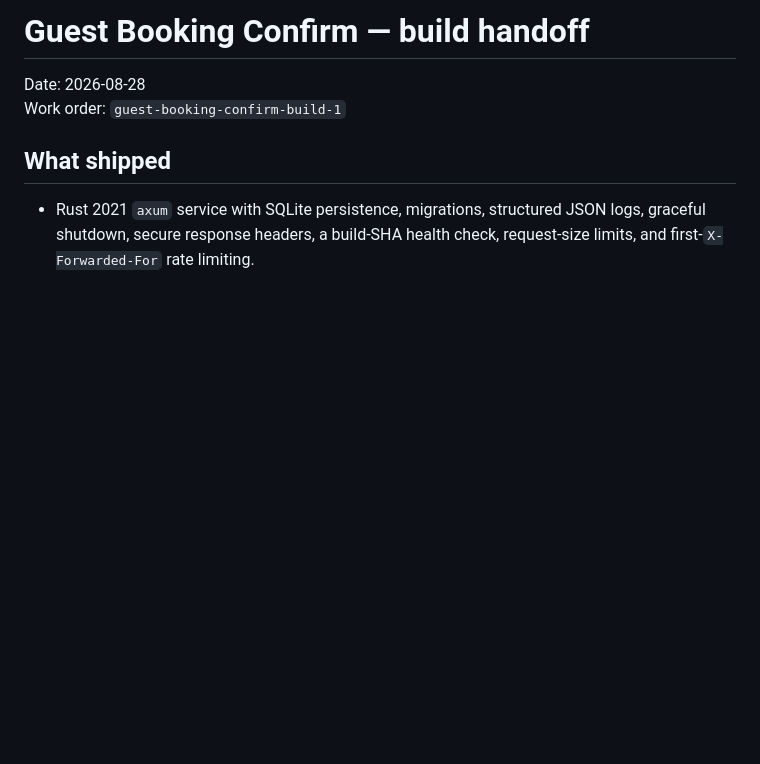
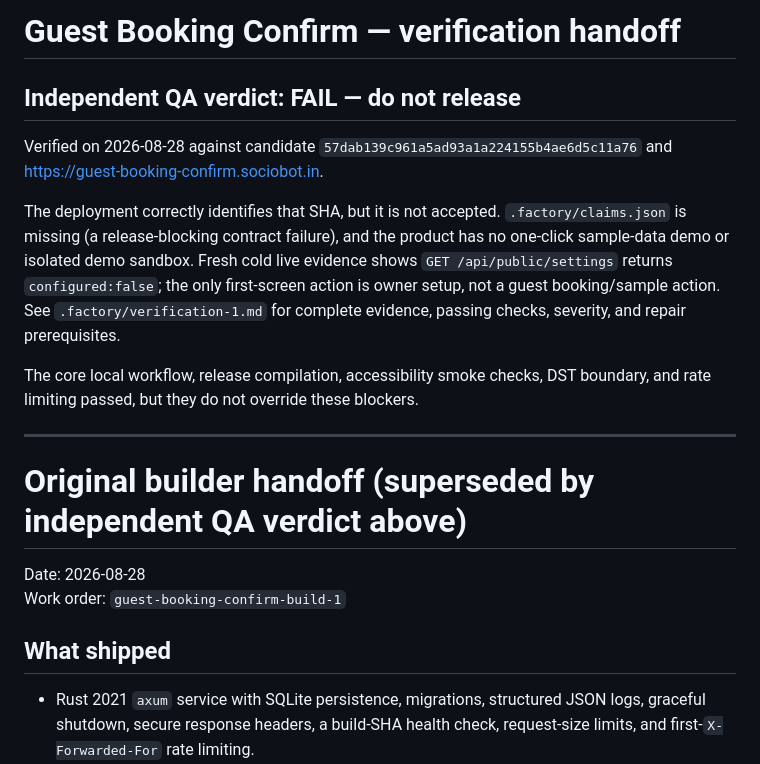
Before and after one commit to B-Divyesh/sf-guest-booking-confirm, a Markdown page: .factory/handoff.md, the part around the change. GitHub-like rendering; blank space fills up the shorter version.

Commit message:
docs: record independent verification failure

```diff
--- a/.factory/handoff.md
+++ b/.factory/handoff.md
@@ -1,4 +1,16 @@
-# Guest Booking Confirm — build handoff
+# Guest Booking Confirm — verification handoff
+
+## Independent QA verdict: **FAIL — do not release**
+
+Verified on 2026-08-28 against candidate `57dab139c961a5ad93a1a224155b4ae6d5c11a76` and <https://guest-booking-confirm.sociobot.in>.
+
+The deployment correctly identifies that SHA, but it is not accepted. `.factory/claims.json` is missing (a release-blocking contract failure), and the product has no one-click sample-data demo or isolated demo sandbox. Fresh cold live evidence shows `GET /api/public/settings` returns `configured:false`; the only first-screen action is owner setup, not a guest booking/sample action. See `.factory/verification-1.md` for complete evidence, passing checks, severity, and repair prerequisites.
+
+The core local workflow, release compilation, accessibility smoke checks, DST boundary, and rate limiting passed, but they do not override these blockers.
+
+---
+
+# Original builder handoff (superseded by independent QA verdict above)
 
 Date: 2026-08-28
 Work order: `guest-booking-confirm-build-1`
```
Also changed, not shown: .factory/verification-1.md (added, +87 -0 lines).
